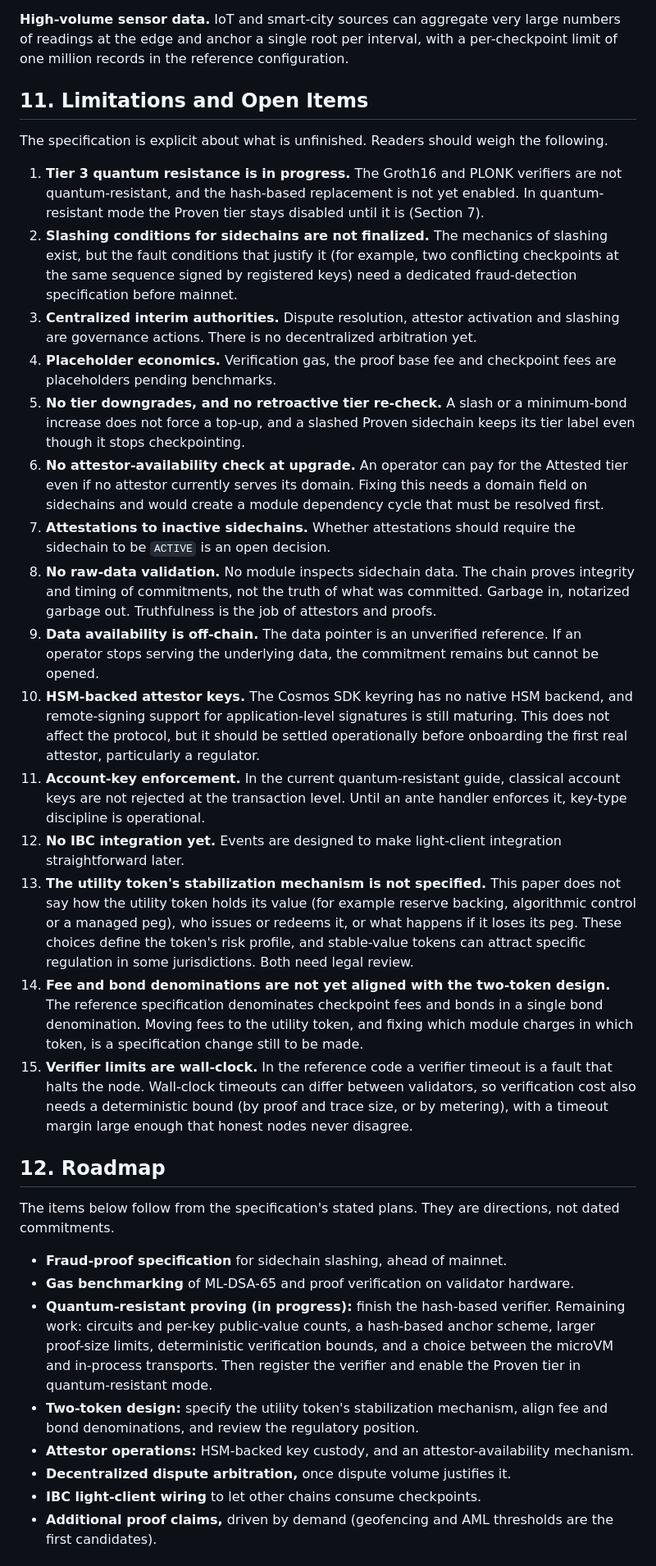
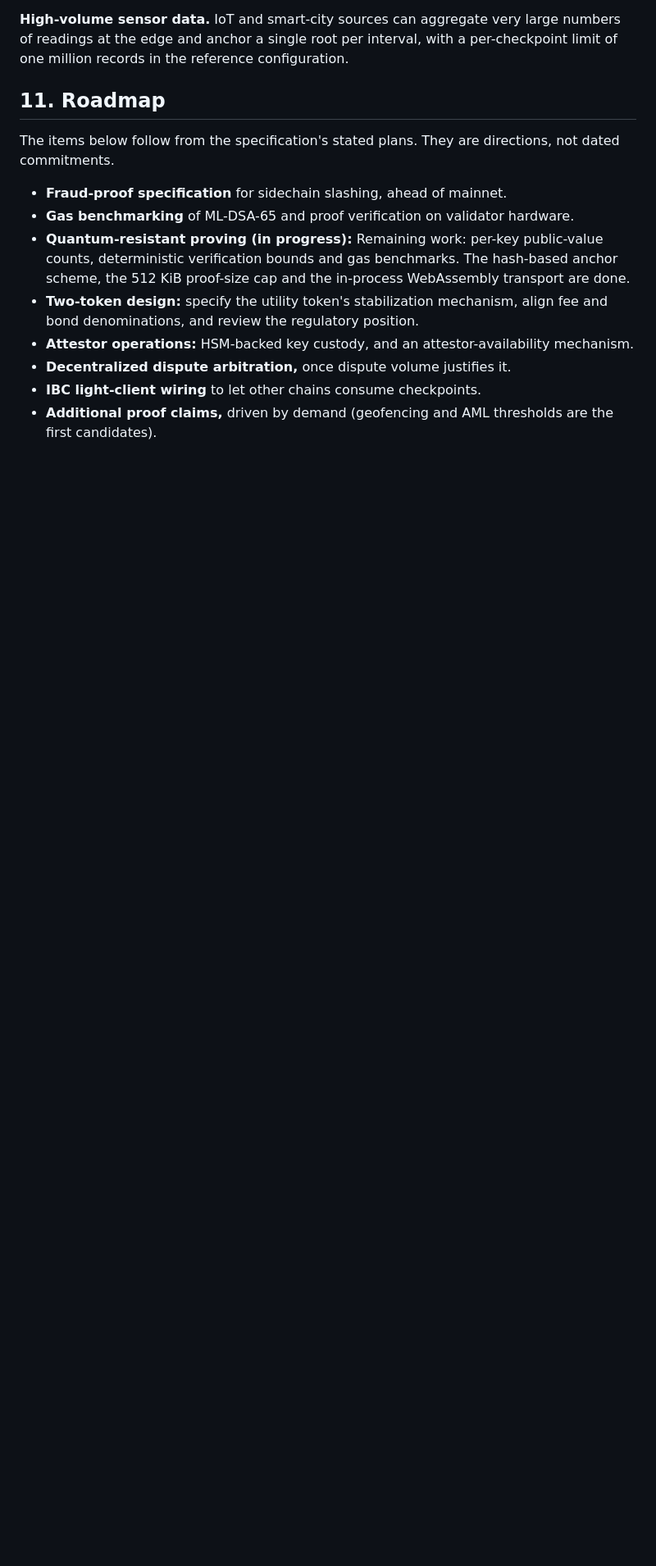
Before and after one commit to lucidpay/lucidchain, a Markdown page: LucidChain White Paper.md, the part around one of its changes. Shown at 82% size. GitHub-like rendering; blank space fills up the shorter version.

Commit message:
Updated the white paper to reflect the new changes

```diff
--- a/LucidChain White Paper.md
+++ b/LucidChain White Paper.md
@@ -255,33 +251,13 @@ The following are illustrative. They draw on the examples used in the specificat
 
 **High-volume sensor data.** IoT and smart-city sources can aggregate very large numbers of readings at the edge and anchor a single root per interval, with a per-checkpoint limit of one million records in the reference configuration.
 
-## 11. Limitations and Open Items
-
-The specification is explicit about what is unfinished. Readers should weigh the following.
-
-1. **Tier 3 quantum resistance is in progress.** The Groth16 and PLONK verifiers are not quantum-resistant, and the hash-based replacement is not yet enabled. In quantum-resistant mode the Proven tier stays disabled until it is (Section 7).
-2. **Slashing conditions for sidechains are not finalized.** The mechanics of slashing exist, but the fault conditions that justify it (for example, two conflicting checkpoints at the same sequence signed by registered keys) need a dedicated fraud-detection specification before mainnet.
-3. **Centralized interim authorities.** Dispute resolution, attestor activation and slashing are governance actions. There is no decentralized arbitration yet.
-4. **Placeholder economics.** Verification gas, the proof base fee and checkpoint fees are placeholders pending benchmarks.
-5. **No tier downgrades, and no retroactive tier re-check.** A slash or a minimum-bond increase does not force a top-up, and a slashed Proven sidechain keeps its tier label even though it stops checkpointing.
-6. **No attestor-availability check at upgrade.** An operator can pay for the Attested tier even if no attestor currently serves its domain. Fixing this needs a domain field on sidechains and would create a module dependency cycle that must be resolved first.
-7. **Attestations to inactive sidechains.** Whether attestations should require the sidechain to be `ACTIVE` is an open decision.
-8. **No raw-data validation.** No module inspects sidechain data. The chain proves integrity and timing of commitments, not the truth of what was committed. Garbage in, notarized garbage out. Truthfulness is the job of attestors and proofs.
-9. **Data availability is off-chain.** The data pointer is an unverified reference. If an operator stops serving the underlying data, the commitment remains but cannot be opened.
-10. **HSM-backed attestor keys.** The Cosmos SDK keyring has no native HSM backend, and remote-signing support for application-level signatures is still maturing. This does not affect the protocol, but it should be settled operationally before onboarding the first real attestor, particularly a regulator.
-11. **Account-key enforcement.** In the current quantum-resistant guide, classical account keys are not rejected at the transaction level. Until an ante handler enforces it, key-type discipline is operational.
-12. **No IBC integration yet.** Events are designed to make light-client integration straightforward later.
-13. **The utility token's stabilization mechanism is not specified.** This paper does not say how the utility token holds its value (for example reserve backing, algorithmic control or a managed peg), who issues or redeems it, or what happens if it loses its peg. These choices define the token's risk profile, and stable-value tokens can attract specific regulation in some jurisdictions. Both need legal review.
-14. **Fee and bond denominations are not yet aligned with the two-token design.** The reference specification denominates checkpoint fees and bonds in a single bond denomination. Moving fees to the utility token, and fixing which module charges in which token, is a specification change still to be made.
-15. **Verifier limits are wall-clock.** In the reference code a verifier timeout is a fault that halts the node. Wall-clock timeouts can differ between validators, so verification cost also needs a deterministic bound (by proof and trace size, or by metering), with a timeout margin large enough that honest nodes never disagree.
-
-## 12. Roadmap
+## 11. Roadmap
 
 The items below follow from the specification's stated plans. They are directions, not dated commitments.
 
 - **Fraud-proof specification** for sidechain slashing, ahead of mainnet.
 - **Gas benchmarking** of ML-DSA-65 and proof verification on validator hardware.
-- **Quantum-resistant proving (in progress):** finish the hash-based verifier. Remaining work: circuits and per-key public-value counts, a hash-based anchor scheme, larger proof-size limits, deterministic verification bounds, and a choice between the microVM and in-process transports. Then register the verifier and enable the Proven tier in quantum-resistant mode.
+- **Quantum-resistant proving (in progress):** Remaining work: per-key public-value counts, deterministic verification bounds and gas benchmarks. The hash-based anchor scheme, the 512 KiB proof-size cap and the in-process WebAssembly transport are done.
 - **Two-token design:** specify the utility token's stabilization mechanism, align fee and bond denominations, and review the regulatory position.
 - **Attestor operations:** HSM-backed key custody, and an attestor-availability mechanism.
 - **Decentralized dispute arbitration,** once dispute volume justifies it.
```
Also changed, not shown: other parts of LucidChain White Paper.md (+10 -14 lines).
